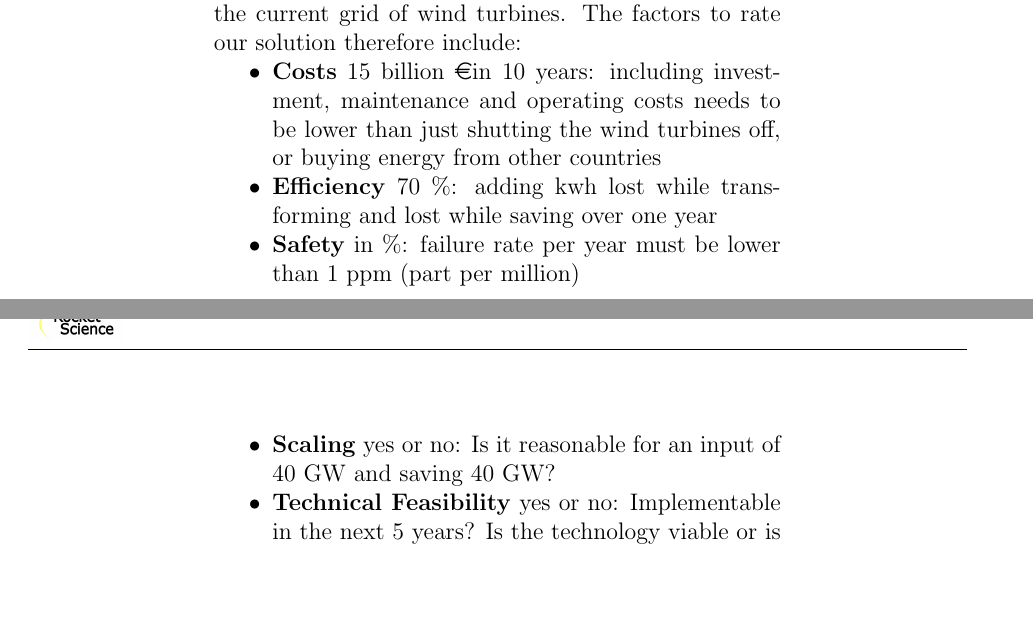
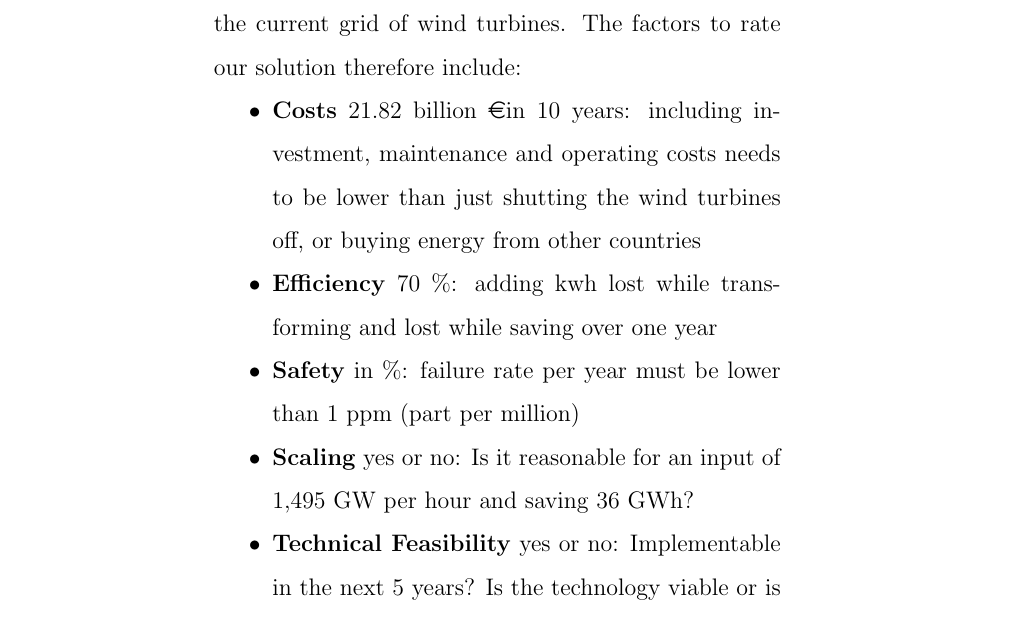
Before and after one commit to MoritzGH/English-for-Engineers-C1b, a LaTeX document (Outline.tex): two parts of pages 1 and 2 of 2 before the commit and part of page 2 of 2 after it, the two joined at a grey line, cut so that both start at the same text, the shorter picture padded with empty space. Compiled offline with pdfLaTeX; an older LaTeX class or package is replaced by its successor.

Commit message:
Update Outline.tex

```diff
--- a/Outline.tex
+++ b/Outline.tex
@@ -1,4 +1,5 @@
 \documentclass[12pt,a4paper]{article}
+\renewcommand{\baselinestretch}{1.5}
 \usepackage[utf8]{inputenc}
 \usepackage{float}
 \usepackage[english]{babel}
@@ -51,10 +52,10 @@ Today, the importance of transitioning into a sustainable and cost-effective ene
 Energy production by wind power is intermittent and fluctuates. Currently one of the main challenges is the adaptability of different energy storage or management systems to daily and annual fluctuations as well. This paper will investigate whether Smart Grids, Power to Gas, hydrogen cells, pumped-storage stations or batteries are the best solution to those problems.\\ \\
 The new solution must be more cost-efficient than just shutting the wind turbines off, or buying energy from other countries. It has to be able to be integrated into the current grid of wind turbines. The factors to rate our solution therefore include:
 \begin{itemize}
-\item \textbf{Costs} 15 billion \euro in 10 years: including investment, maintenance and operating costs needs to be lower than just shutting the wind turbines off, or buying energy from other countries
+\item \textbf{Costs} 21.82 billion \euro in 10 years: including investment, maintenance and operating costs needs to be lower than just shutting the wind turbines off, or buying energy from other countries
 \item \textbf{Efficiency} 70 $\%$: adding kwh lost while transforming and lost while saving over one year
 \item \textbf{Safety} in $\%$: failure rate per year must be lower than 1 ppm (part per million)
-\item \textbf{Scaling} yes or no: Is it reasonable for an input of 40 GW and saving 40 GW?
+\item \textbf{Scaling} yes or no: Is it reasonable for an input of 1,495 GW per hour and saving 36 GWh?
 \item \textbf{Technical Feasibility} yes or no: Implementable in the next 5 years? Is the technology viable or is something better obtainable in the next years? Is it possible in the geographic area?
 \\
 \end{itemize}
```
